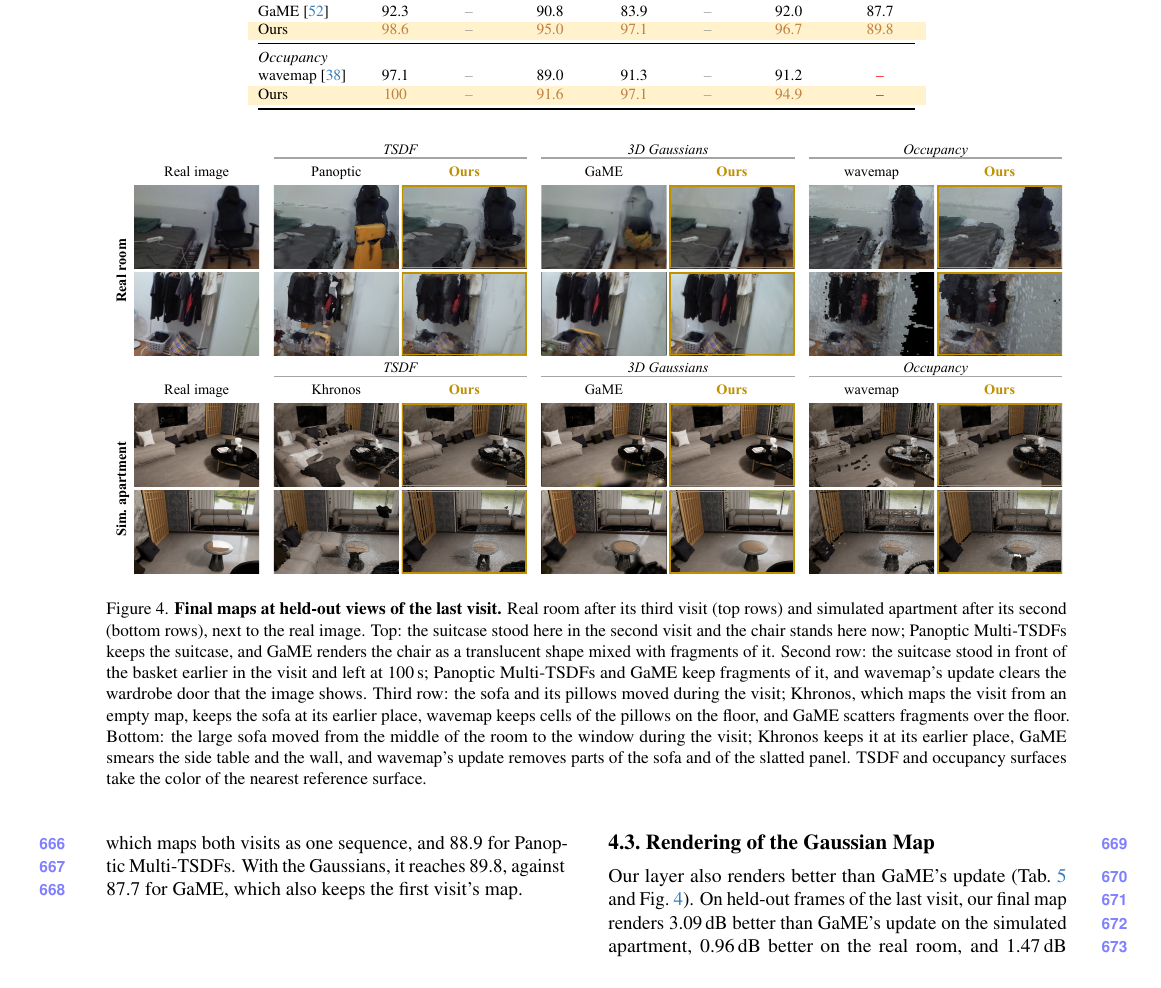
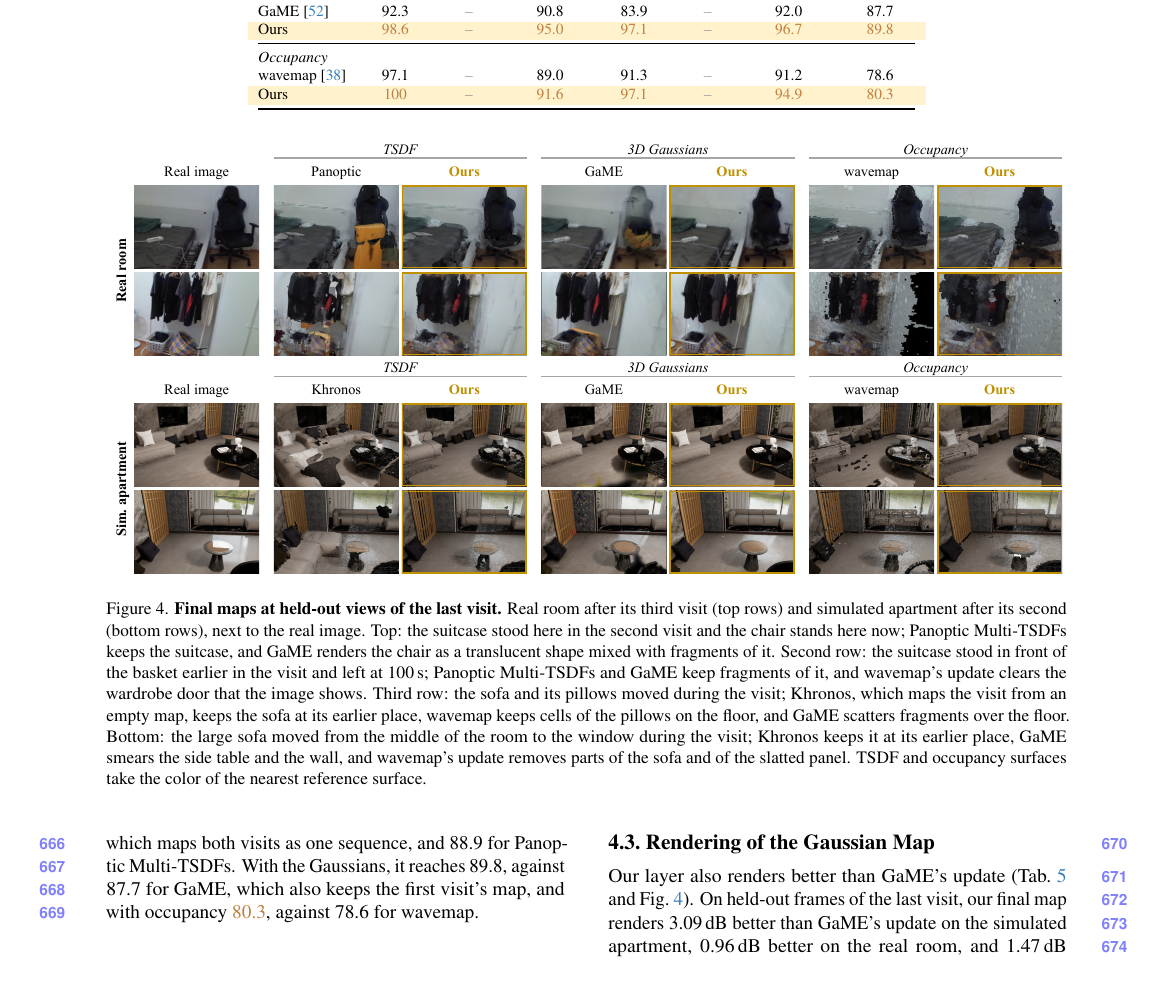
Before and after one commit to giltchcity/myncv---rpsl---daicma, a LaTeX paper (manuscript/main.tex, which reads manuscript/sec/5_experiments.tex): part of page 11 of 16, cut so that both start at the same text. Compiled offline with pdfLaTeX.

Commit message:
Flat: occupancy rows (wavemap 78.6, ours 80.3)
Co-Authored-By: Claude Opus 5.5 <noreply@anthropic.com>

```diff
--- a/manuscript/sec/5_experiments.tex
+++ b/manuscript/sec/5_experiments.tex
@@ -110,8 +110,8 @@ GaME~\cite{yugay2026game} & 92.3 & \nev & 90.8 & 83.9 & \nev & 92.0 & 87.7 \\
 \rowcolor{oursbg} Ours & \prov{98.6} & \nev & \prov{95.0} & \prov{97.1} & \nev & \prov{96.7} & \prov{89.8} \\
 \midrule
 \tgroup{8}{Occupancy}
-wavemap~\cite{reijgwart2023wavemap} & 97.1 & \nev & 89.0 & 91.3 & \nev & 91.2 & \pend \\
-\rowcolor{oursbg} Ours & \prov{100} & \nev & \prov{91.6} & \prov{97.1} & \nev & \prov{94.9} & \pend \\
+wavemap~\cite{reijgwart2023wavemap} & 97.1 & \nev & 89.0 & 91.3 & \nev & 91.2 & 78.6 \\
+\rowcolor{oursbg} Ours & \prov{100} & \nev & \prov{91.6} & \prov{97.1} & \nev & \prov{94.9} & \prov{80.3} \\
 \bottomrule
 \end{tabular}
 % PENDING Khronos as one sequence: simulated done (58/4/20, mesh F1 90.2); real room done (eval/khronos_cont_real_{a,b,c}:
@@ -234,7 +236,7 @@ In the first visit, which contains no changes, every evaluated method starts fro
 GaME and our maps agrees within 0.2 points (86.3 to 86.5), and Khronos and Panoptic Multi-TSDFs reach 86.0 and 85.1
 (supplementary material). In the second visit, our layer reaches 90.2 with the TSDF, against 86.9 for Khronos, which
 maps both visits as one sequence, and 88.9 for Panoptic Multi-TSDFs. With the Gaussians, it reaches 89.8, against 87.7 for
-GaME, which also keeps the first visit's map.
+GaME, which also keeps the first visit's map, and with occupancy \prov{80.3}, against 78.6 for wavemap.
 
 \subsection{Rendering of the Gaussian Map}
 \label{sec:exp_rendering}
```
Also changed, not shown: manuscript/sec/8_supplement.tex (+4 -0 lines), manuscript/sec/5_experiments.tex (2 more changed lines).
